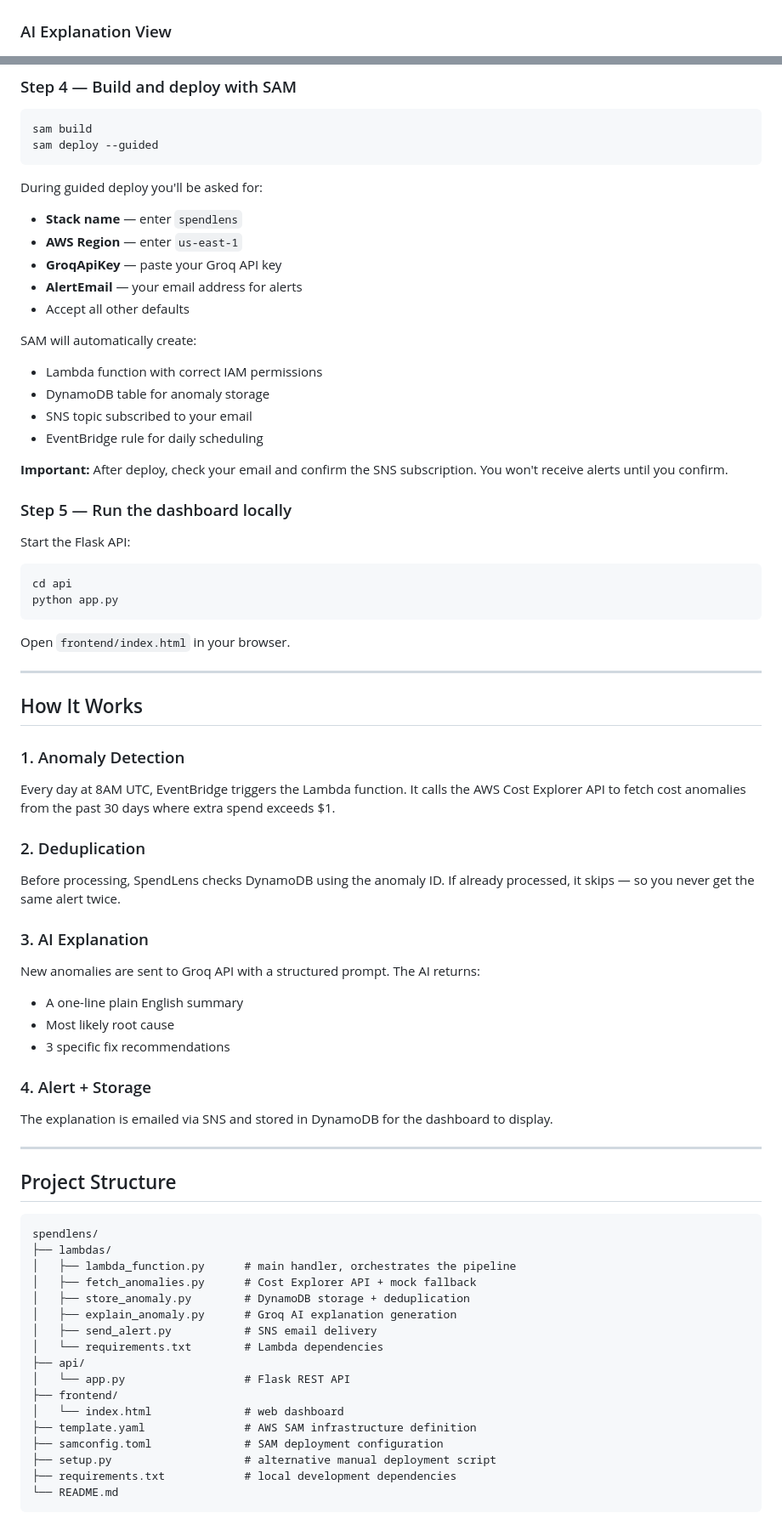
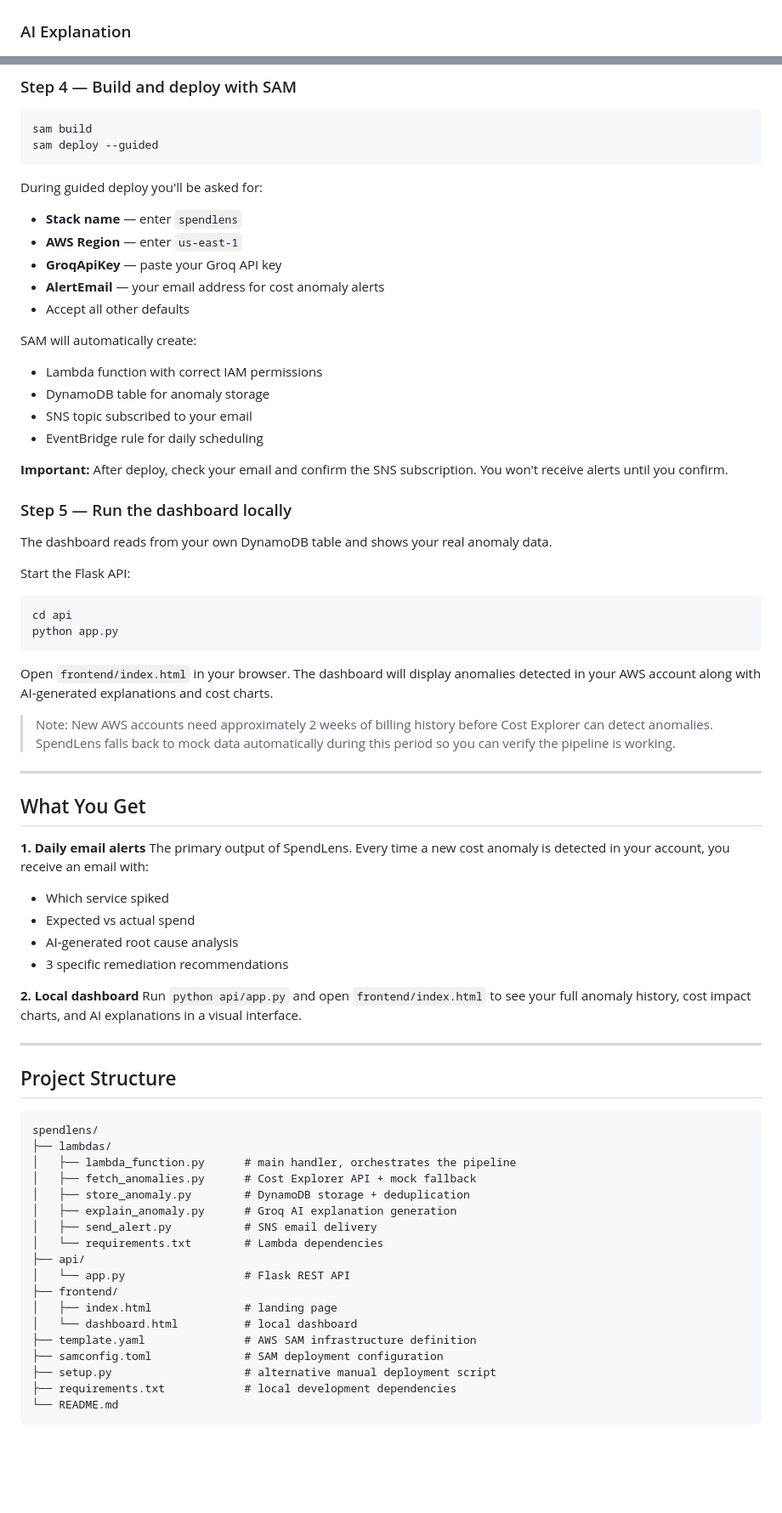
Before and after one commit to Aadya-Jha/SpendLens, a Markdown page: README.md, 2 parts joined by grey strips. Shown at 85% size. Rendered like a GitHub page; blank space fills up the shorter version.

````diff
--- a/README.md
+++ b/README.md
@@ -19,4 +19,4 @@ AWS's native alerts tell you *that* something spiked. SpendLens tells you *why*
 ![SpendLens Dashboard Overview](docs/dashboard1.jpeg)
 
-### AI Explanation View
+### AI Explanation
 ![SpendLens AI Analysis](docs/dashboard2.jpeg)
@@ -120,7 +122,7 @@ During guided deploy you'll be asked for:
 - **Stack name** — enter `spendlens`
 - **AWS Region** — enter `us-east-1`
 - **GroqApiKey** — paste your Groq API key
-- **AlertEmail** — your email address for alerts
+- **AlertEmail** — your email address for cost anomaly alerts
 - Accept all other defaults
 
 SAM will automatically create:
@@ -133,32 +135,31 @@ SAM will automatically create:
 
 ### Step 5 — Run the dashboard locally
 
+The dashboard reads from your own DynamoDB table and shows your real anomaly data.
+
 Start the Flask API:
 ```bash
 cd api
 python app.py
 ```
 
-Open `frontend/index.html` in your browser.
+Open `frontend/index.html` in your browser. The dashboard will display anomalies detected in your AWS account along with AI-generated explanations and cost charts.
+
+> Note: New AWS accounts need approximately 2 weeks of billing history before Cost Explorer can detect anomalies. SpendLens falls back to mock data automatically during this period so you can verify the pipeline is working.
 
 ---
 
-## How It Works
+## What You Get
 
-### 1. Anomaly Detection
-Every day at 8AM UTC, EventBridge triggers the Lambda function. It calls the AWS Cost Explorer API to fetch cost anomalies from the past 30 days where extra spend exceeds $1.
+**1. Daily email alerts**
+The primary output of SpendLens. Every time a new cost anomaly is detected in your account, you receive an email with:
+- Which service spiked
+- Expected vs actual spend
+- AI-generated root cause analysis
+- 3 specific remediation recommendations
 
-### 2. Deduplication
-Before processing, SpendLens checks DynamoDB using the anomaly ID. If already processed, it skips — so you never get the same alert twice.
-
-### 3. AI Explanation
-New anomalies are sent to Groq API with a structured prompt. The AI returns:
-- A one-line plain English summary
-- Most likely root cause
-- 3 specific fix recommendations
-
-### 4. Alert + Storage
-The explanation is emailed via SNS and stored in DynamoDB for the dashboard to display.
+**2. Local dashboard**
+Run `python api/app.py` and open `frontend/index.html` to see your full anomaly history, cost impact charts, and AI explanations in a visual interface.
 
 ---
 
@@ -176,7 +177,8 @@ spendlens/
 ├── api/
 │   └── app.py                  # Flask REST API
 ├── frontend/
-│   └── index.html              # web dashboard
+│   ├── index.html              # landing page
+│   └── dashboard.html          # local dashboard
 ├── template.yaml               # AWS SAM infrastructure definition
 ├── samconfig.toml              # SAM deployment configuration
 ├── setup.py                    # alternative manual deployment script
````
Also changed, not shown: other parts of README.md (+10 -22 lines).
